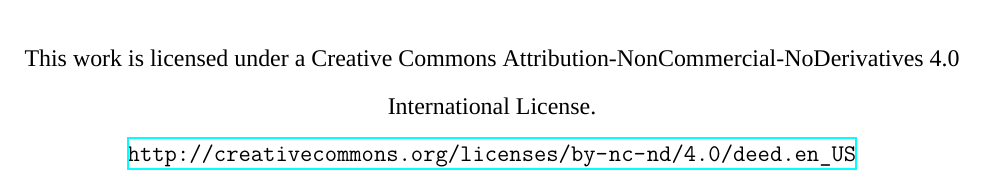
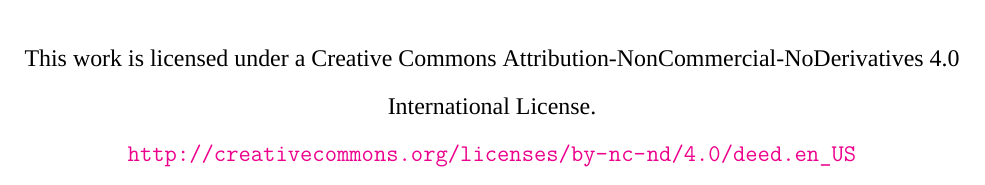
Before and after one commit to bryanwweber/dissertation, a LaTeX thesis (main.tex): part of page 3 of 8, cut so that both start at the same text. Compiled offline with XeLaTeX; a missing font is replaced by an installed copy or a similar font.

Commit message:
Add hyperref options

```diff
--- a/main.tex
+++ b/main.tex
@@ -10,9 +10,17 @@
 
 \usepackage[margin=1in, letterpaper]{geometry}
 
-\usepackage{hyperref}
+%Set the color of the links and PDF metadata
+\usepackage[
+    colorlinks=true,
+    citecolor=blue,
+    linkcolor=black,
+    pdftitle={High Pressure Ignition Chemistry of Alternative Fuels},
+    pdfauthor={Bryan W. Weber}
+]{hyperref}
 
-%This has to go after geometry so the number is centered
+%Set up the page numbers
+%This has to go after geometry so the page number is centered
 \usepackage{fancyhdr}
 \pagestyle{fancy}
 \fancyhf{}
```
